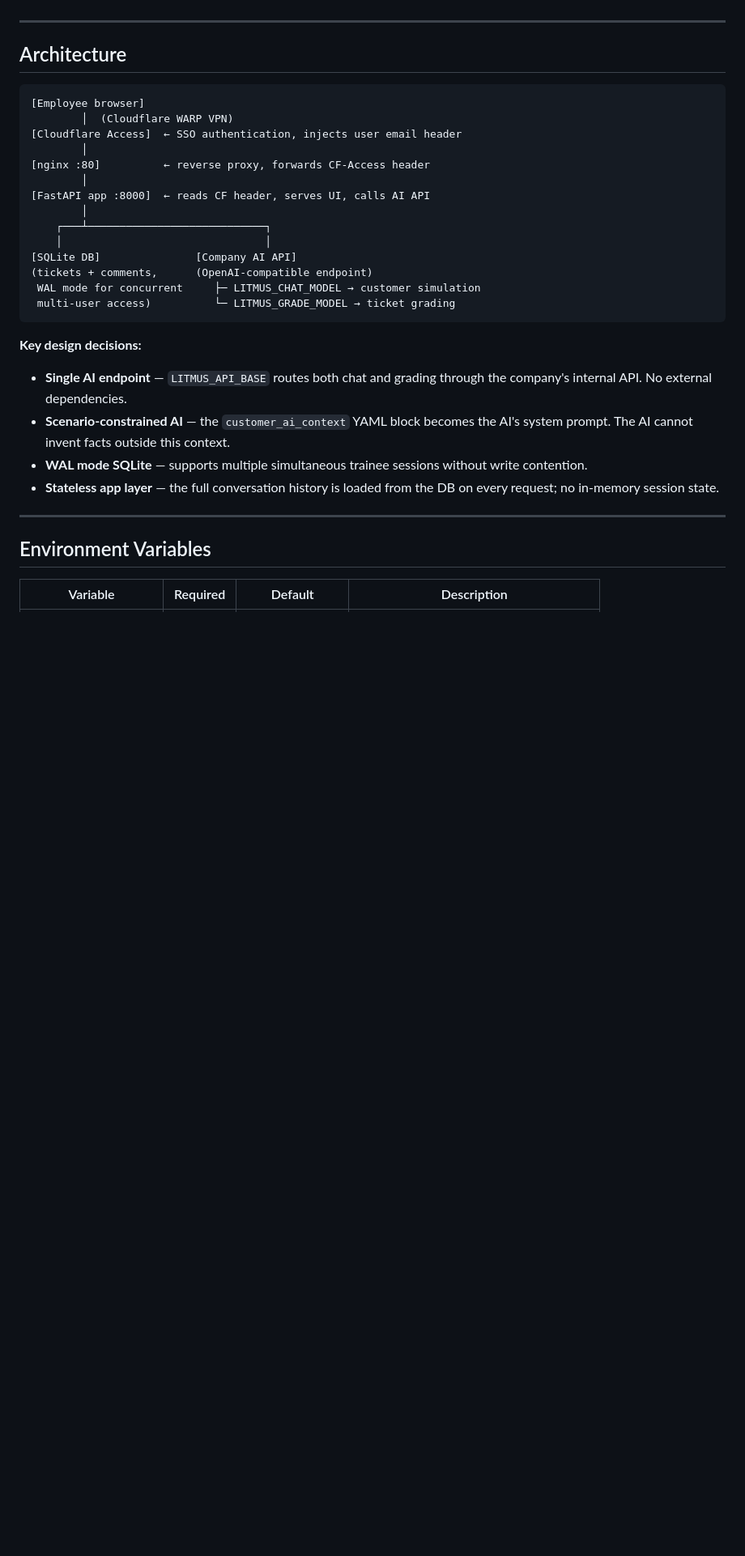
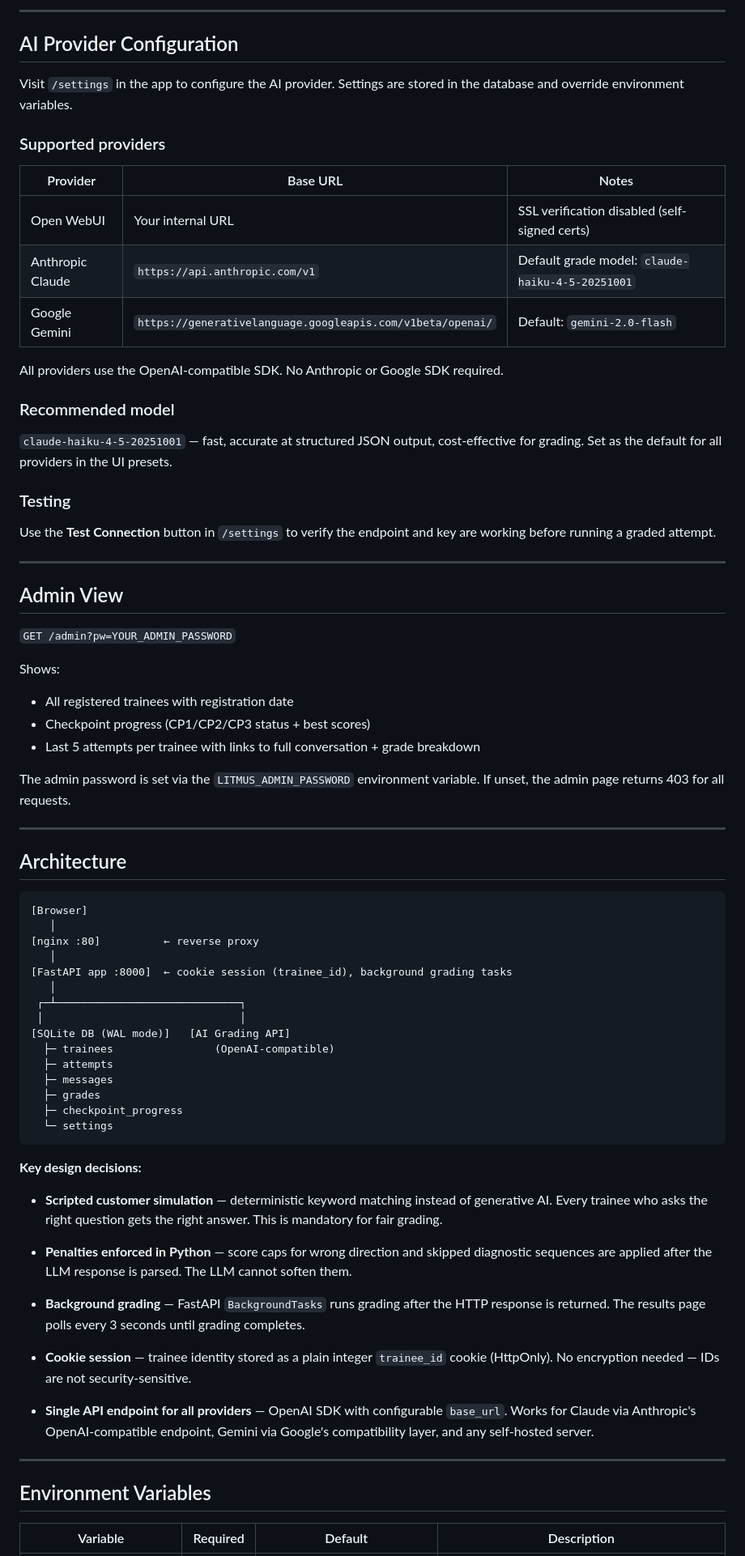
Before and after one commit to amirkhadem123/litmus-edge-training-lab, a Markdown page: README.md, the part around one of its changes. Shown at 81% size. Rendered like a GitHub page; blank space fills up the shorter version.

````diff
--- a/README.md
+++ b/README.md
@@ -421,34 +395,86 @@ incorrect resolution attempts heavily.
+---
+
+## AI Provider Configuration
+
+Visit `/settings` in the app to configure the AI provider. Settings are stored
+in the database and override environment variables.
+
+### Supported providers
+
+| Provider | Base URL | Notes |
+|----------|----------|-------|
+| Open WebUI | Your internal URL | SSL verification disabled (self-signed certs) |
+| Anthropic Claude | `https://api.anthropic.com/v1` | Default grade model: `claude-haiku-4-5-20251001` |
+| Google Gemini | `https://generativelanguage.googleapis.com/v1beta/openai/` | Default: `gemini-2.0-flash` |
+
+All providers use the OpenAI-compatible SDK. No Anthropic or Google SDK required.
+
+### Recommended model
+
+`claude-haiku-4-5-20251001` — fast, accurate at structured JSON output, cost-effective
+for grading. Set as the default for all providers in the UI presets.
+
+### Testing
+
+Use the **Test Connection** button in `/settings` to verify the endpoint and key
+are working before running a graded attempt.
+
+---
+
+## Admin View
+
+`GET /admin?pw=YOUR_ADMIN_PASSWORD`
+
+Shows:
+- All registered trainees with registration date
+- Checkpoint progress (CP1/CP2/CP3 status + best scores)
+- Last 5 attempts per trainee with links to full conversation + grade breakdown
+
+The admin password is set via the `LITMUS_ADMIN_PASSWORD` environment variable.
+If unset, the admin page returns 403 for all requests.
 
 ---
 
 ## Architecture
 
 ```
-[Employee browser]
-        │  (Cloudflare WARP VPN)
-[Cloudflare Access]  ← SSO authentication, injects user email header
-        │
-[nginx :80]          ← reverse proxy, forwards CF-Access header
-        │
-[FastAPI app :8000]  ← reads CF header, serves UI, calls AI API
-        │
-    ┌───┴────────────────────────────┐
-    │                                │
-[SQLite DB]               [Company AI API]
-(tickets + comments,      (OpenAI-compatible endpoint)
- WAL mode for concurrent     ├─ LITMUS_CHAT_MODEL → customer simulation
- multi-user access)          └─ LITMUS_GRADE_MODEL → ticket grading
+[Browser]
+   │
+[nginx :80]          ← reverse proxy
+   │
+[FastAPI app :8000]  ← cookie session (trainee_id), background grading tasks
+   │
+ ┌─┴─────────────────────────────┐
+ │                               │
+[SQLite DB (WAL mode)]   [AI Grading API]
+  ├─ trainees                (OpenAI-compatible)
+  ├─ attempts
+  ├─ messages
+  ├─ grades
+  ├─ checkpoint_progress
+  └─ settings
 ```
 
 **Key design decisions:**
-- **Single AI endpoint** — `LITMUS_API_BASE` routes both chat and grading through
-  the company's internal API. No external dependencies.
-- **Scenario-constrained AI** — the `customer_ai_context` YAML block becomes the
-  AI's system prompt. The AI cannot invent facts outside this context.
-- **WAL mode SQLite** — supports multiple simultaneous trainee sessions without
-  write contention.
-- **Stateless app layer** — the full conversation history is loaded from the DB
-  on every request; no in-memory session state.
+
+- **Scripted customer simulation** — deterministic keyword matching instead of
+  generative AI. Every trainee who asks the right question gets the right answer.
+  This is mandatory for fair grading.
+
+- **Penalties enforced in Python** — score caps for wrong direction and skipped
+  diagnostic sequences are applied after the LLM response is parsed. The LLM
+  cannot soften them.
+
+- **Background grading** — FastAPI `BackgroundTasks` runs grading after the HTTP
+  response is returned. The results page polls every 3 seconds until grading
+  completes.
+
+- **Cookie session** — trainee identity stored as a plain integer `trainee_id`
+  cookie (HttpOnly). No encryption needed — IDs are not security-sensitive.
+
+- **Single API endpoint for all providers** — OpenAI SDK with configurable
+  `base_url`. Works for Claude via Anthropic's OpenAI-compatible endpoint,
+  Gemini via Google's compatibility layer, and any self-hosted server.
 
 ---
 
````
Also changed, not shown: other parts of README.md (+263 -299 lines).
